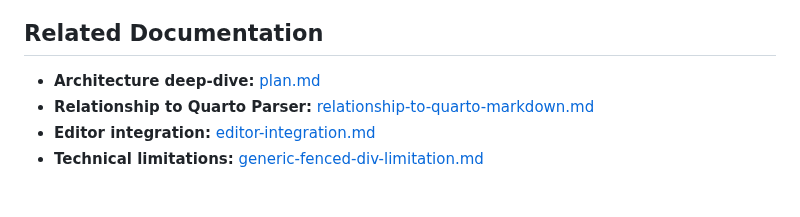
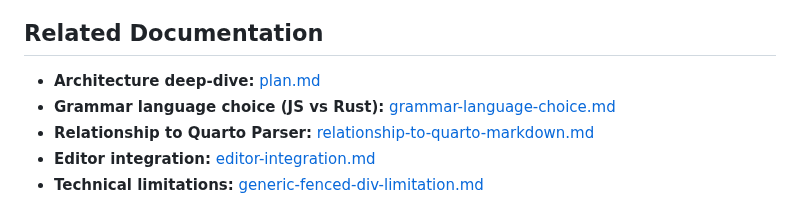
Before and after one commit to ck37/tree-sitter-quarto, a Markdown page: docs/comparison.md, the part around the change. GitHub-like rendering.

```diff
--- a/docs/comparison.md
+++ b/docs/comparison.md
@@ -414,6 +414,7 @@ Both tree-sitter implementations serve the same purpose (editor integration) at
 ## Related Documentation
 
 - **Architecture deep-dive:** [plan.md](./plan.md)
+- **Grammar language choice (JS vs Rust):** [grammar-language-choice.md](./grammar-language-choice.md)
 - **Relationship to Quarto Parser:** [relationship-to-quarto-markdown.md](./relationship-to-quarto-markdown.md)
 - **Editor integration:** [editor-integration.md](./editor-integration.md)
 - **Technical limitations:** [generic-fenced-div-limitation.md](./generic-fenced-div-limitation.md)
```
Also changed, not shown: docs/grammar-language-choice.md (added, +174 -0 lines).
